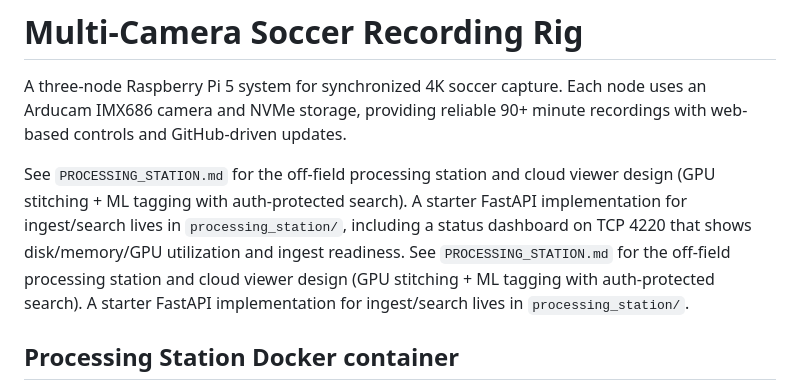
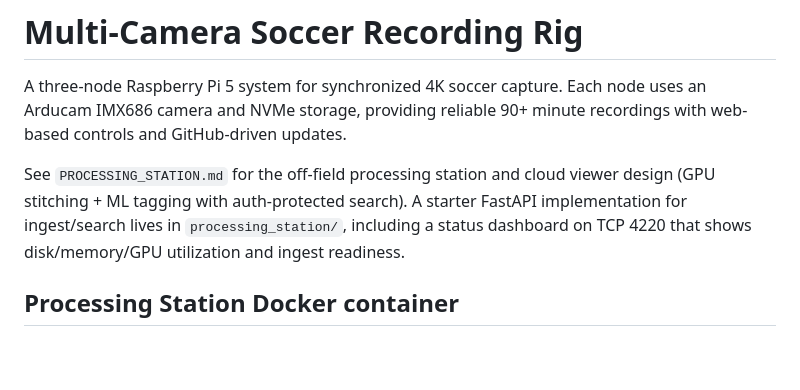
Before and after one commit to cmc0619/Traloxolcus-Chat, a Markdown page: README.md, the part around the change. GitHub-like rendering; blank space fills up the shorter version.

Commit message:
Remove duplicate processing station note

```diff
--- a/README.md
+++ b/README.md
@@ -3,7 +3,6 @@
 A three-node Raspberry Pi 5 system for synchronized 4K soccer capture. Each node uses an Arducam IMX686 camera and NVMe storage, providing reliable 90+ minute recordings with web-based controls and GitHub-driven updates.
 
 See `PROCESSING_STATION.md` for the off-field processing station and cloud viewer design (GPU stitching + ML tagging with auth-protected search). A starter FastAPI implementation for ingest/search lives in `processing_station/`, including a status dashboard on TCP 4220 that shows disk/memory/GPU utilization and ingest readiness.
-See `PROCESSING_STATION.md` for the off-field processing station and cloud viewer design (GPU stitching + ML tagging with auth-protected search). A starter FastAPI implementation for ingest/search lives in `processing_station/`.
 
 ## Processing Station Docker container
 - Build: `docker build -t processing-station .`
```
